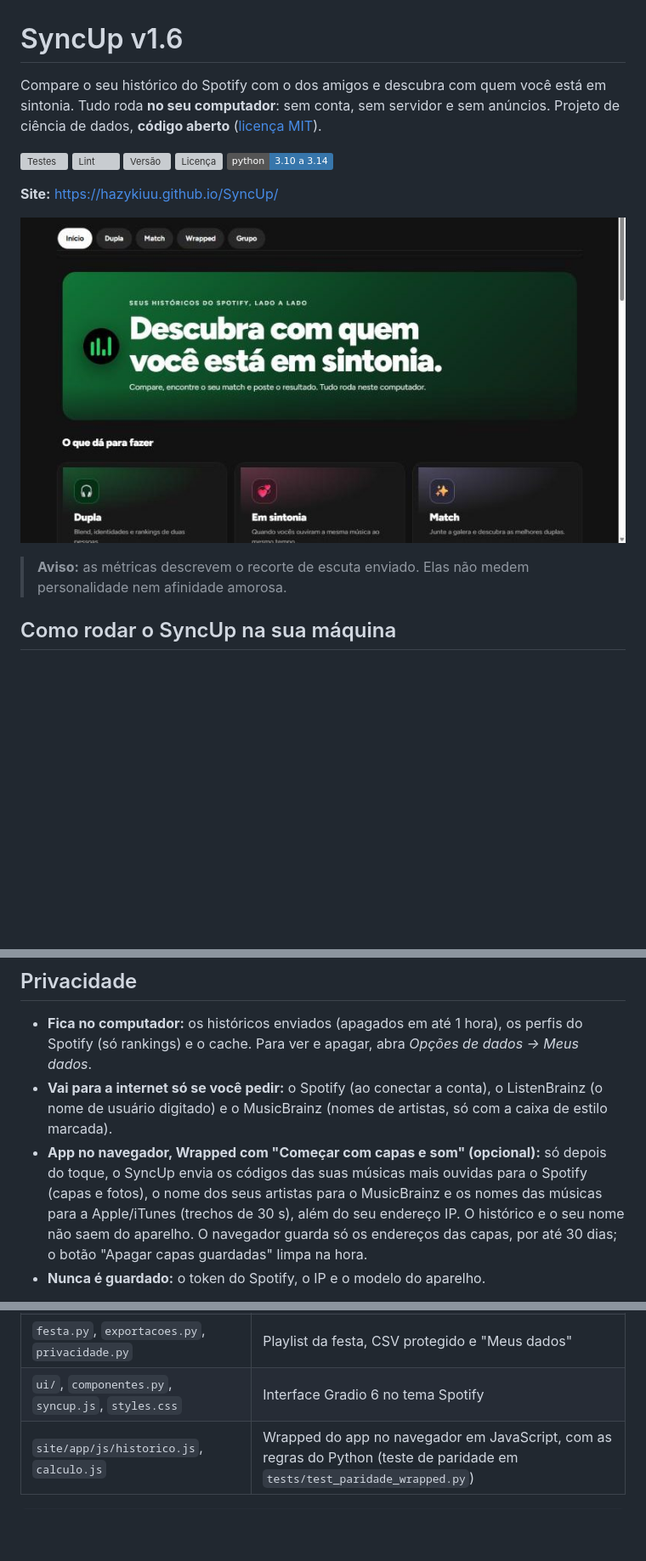
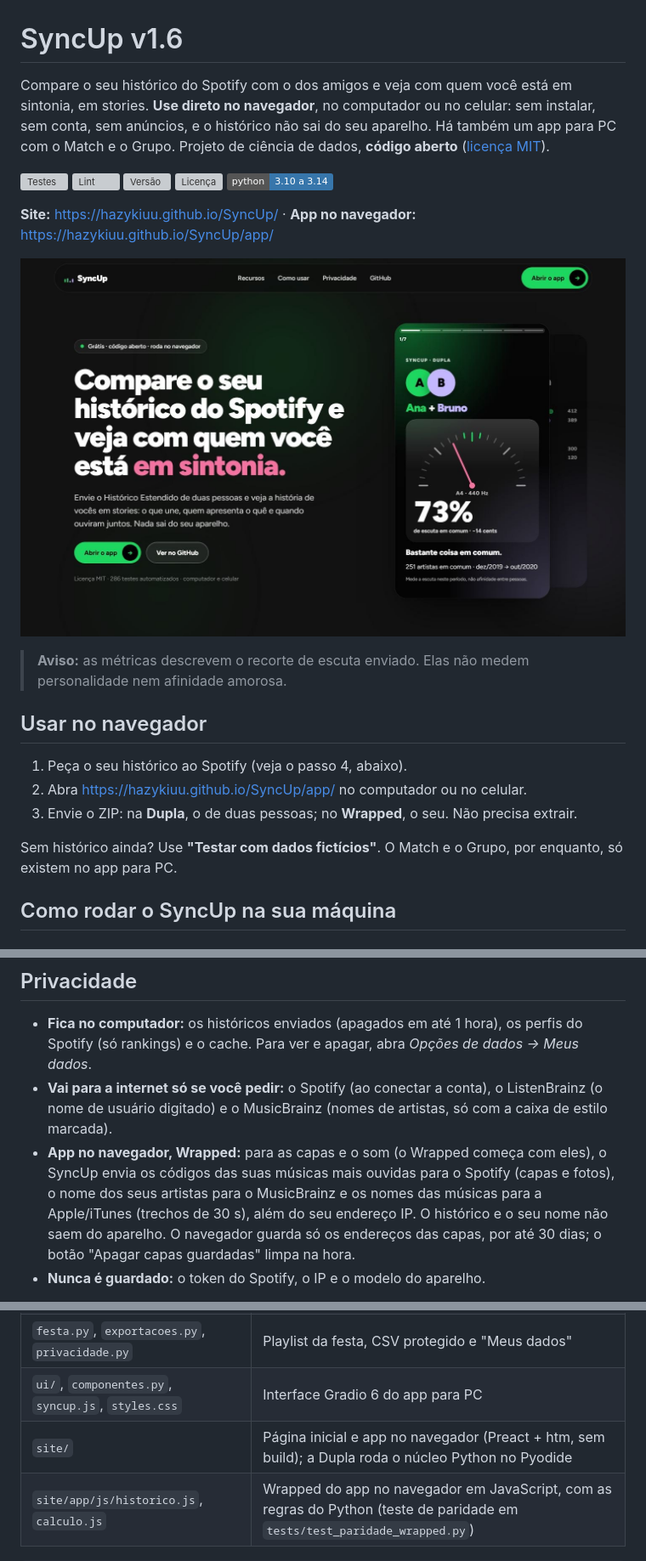
Before and after one commit to Hazykiuu/SyncUp, a Markdown page: README.md, 3 parts joined by grey strips. Shown at 85% size. Rendered like a GitHub page; pictures changed too: docs/img/inicio.jpg; badges without logos; blank space fills up the shorter version; grey boxes are pictures that could not be loaded.

````diff
--- a/README.md
+++ b/README.md
@@ -1,6 +1,6 @@
 # SyncUp v1.6
 
-Compare o seu histórico do Spotify com o dos amigos e descubra com quem você está em sintonia. Tudo roda **no seu computador**: sem conta, sem servidor e sem anúncios. Projeto de ciência de dados, **código aberto** ([licença MIT](LICENSE)).
+Compare o seu histórico do Spotify com o dos amigos e veja com quem você está em sintonia, em stories. **Use direto no navegador**, no computador ou no celular: sem instalar, sem conta, sem anúncios, e o histórico não sai do seu aparelho. Há também um app para PC com o Match e o Grupo. Projeto de ciência de dados, **código aberto** ([licença MIT](LICENSE)).
 
 [![Testes](https://github.com/Hazykiuu/SyncUp/actions/workflows/testes.yml/badge.svg)](https://github.com/Hazykiuu/SyncUp/actions/workflows/testes.yml)
 [![Lint](https://github.com/Hazykiuu/SyncUp/actions/workflows/lint.yml/badge.svg)](https://github.com/Hazykiuu/SyncUp/actions/workflows/lint.yml)
@@ -8,11 +8,19 @@ Compare o seu histórico do Spotify com o dos amigos e descubra com quem você e
 [![Licença](https://img.shields.io/github/license/Hazykiuu/SyncUp?label=licen%C3%A7a)](LICENSE)
 ![Python](https://img.shields.io/badge/python-3.10%20a%203.14-3776AB?logo=python&logoColor=white)
 
-**Site:** <https://hazykiuu.github.io/SyncUp/>
+**Site:** <https://hazykiuu.github.io/SyncUp/> · **App no navegador:** <https://hazykiuu.github.io/SyncUp/app/>
 
 ![Início do SyncUp](docs/img/inicio.jpg)
 
 > **Aviso:** as métricas descrevem o recorte de escuta enviado. Elas não medem personalidade nem afinidade amorosa.
+
+## Usar no navegador
+
+1. Peça o seu histórico ao Spotify (veja o passo 4, abaixo).
+2. Abra <https://hazykiuu.github.io/SyncUp/app/> no computador ou no celular.
+3. Envie o ZIP: na **Dupla**, o de duas pessoas; no **Wrapped**, o seu. Não precisa extrair.
+
+Sem histórico ainda? Use **"Testar com dados fictícios"**. O Match e o Grupo, por enquanto, só existem no app para PC.
 
 ## Como rodar o SyncUp na sua máquina
 
@@ -109,7 +115,7 @@ O Spotify só libera o login, em apps pessoais, para **no máximo 5 contas cadas
 
 - **Fica no computador:** os históricos enviados (apagados em até 1 hora), os perfis do Spotify (só rankings) e o cache. Para ver e apagar, abra *Opções de dados → Meus dados*.
 - **Vai para a internet só se você pedir:** o Spotify (ao conectar a conta), o ListenBrainz (o nome de usuário digitado) e o MusicBrainz (nomes de artistas, só com a caixa de estilo marcada).
-- **App no navegador, Wrapped com "Começar com capas e som" (opcional):** só depois do toque, o SyncUp envia os códigos das suas músicas mais ouvidas para o Spotify (capas e fotos), o nome dos seus artistas para o MusicBrainz e os nomes das músicas para a Apple/iTunes (trechos de 30 s), além do seu endereço IP. O histórico e o seu nome não saem do aparelho. O navegador guarda só os endereços das capas, por até 30 dias; o botão "Apagar capas guardadas" limpa na hora.
+- **App no navegador, Wrapped:** para as capas e o som (o Wrapped começa com eles), o SyncUp envia os códigos das suas músicas mais ouvidas para o Spotify (capas e fotos), o nome dos seus artistas para o MusicBrainz e os nomes das músicas para a Apple/iTunes (trechos de 30 s), além do seu endereço IP. O histórico e o seu nome não saem do aparelho. O navegador guarda só os endereços das capas, por até 30 dias; o botão "Apagar capas guardadas" limpa na hora.
 - **Nunca é guardado:** o token do Spotify, o IP e o modelo do aparelho.
 
 **Créditos:** capas e fotos de artistas vêm do Spotify; o logo do Spotify é marca da Spotify AB, usado conforme as [diretrizes de design](https://developer.spotify.com/documentation/design) e fora da licença MIT. Trechos de áudio: iTunes (Apple). Dados de artistas: MusicBrainz.
@@ -143,7 +149,8 @@ O CI roda os mesmos comandos no GitHub, em Python 3.10 e 3.12, mais `node --test
 | `spotify_api.py`, `listenbrainz.py`, `generos.py` | Login PKCE, ListenBrainz e MusicBrainz |
 | `wrapped.py`, `arquetipos.py`, `stories.py`, `cartao.py` | Wrapped, stories e PNGs |
 | `festa.py`, `exportacoes.py`, `privacidade.py` | Playlist da festa, CSV protegido e "Meus dados" |
-| `ui/`, `componentes.py`, `syncup.js`, `styles.css` | Interface Gradio 6 no tema Spotify |
+| `ui/`, `componentes.py`, `syncup.js`, `styles.css` | Interface Gradio 6 do app para PC |
+| `site/` | Página inicial e app no navegador (Preact + htm, sem build); a Dupla roda o núcleo Python no Pyodide |
 | `site/app/js/historico.js`, `calculo.js` | Wrapped do app no navegador em JavaScript, com as regras do Python (teste de paridade em `tests/test_paridade_wrapped.py`) |
 
 ```python
````
Also changed, not shown: other parts of README.md (+7 -9 lines), docs/img/dupla.jpg (deleted), docs/img/recursos.jpg (added), docs/img/wrapped.jpg (deleted), site/assets/inicio.jpg.
